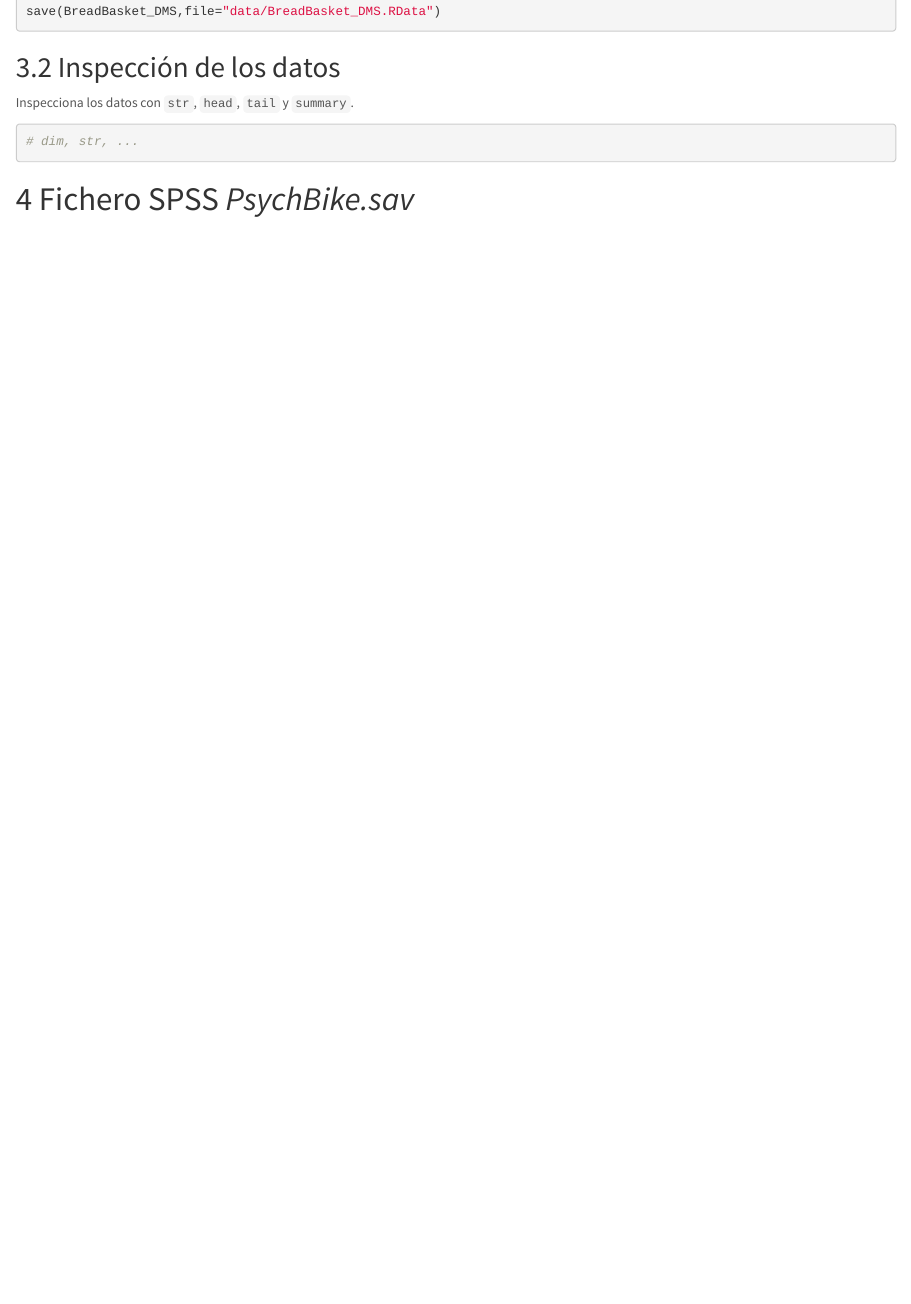
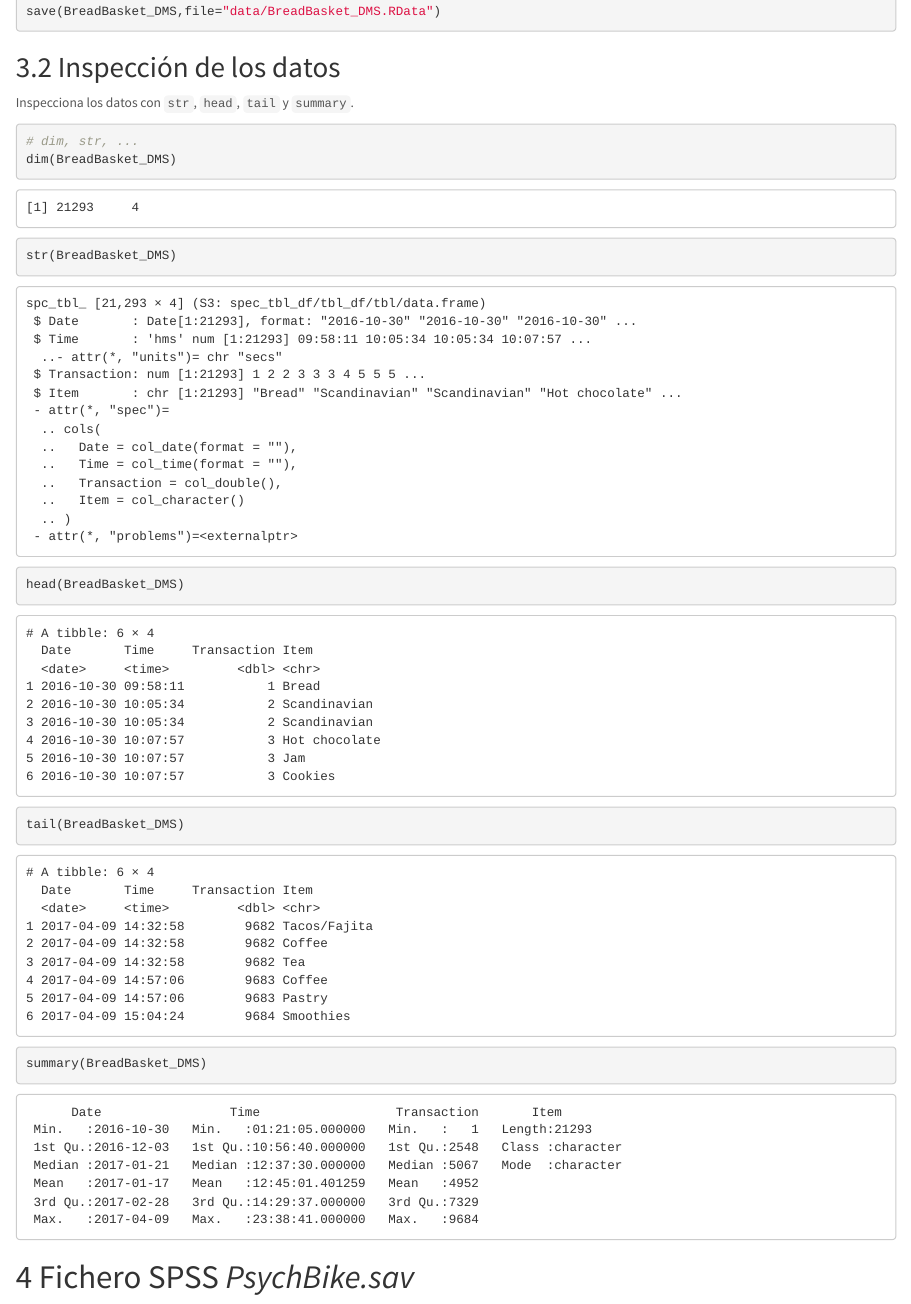
Before and after one commit to ablasve/P1_AED, an R Markdown document (Practica1_Importacion.Rmd): the page in a window 1100 px wide, from 3240 px down. Rendered offline with R 4.5, knitr and Pandoc, with nearby package versions.

Commit message:
inspección datos BreadBasket_DMS

````diff
--- a/Practica1_Importacion.Rmd
+++ b/Practica1_Importacion.Rmd
@@ -121,6 +121,11 @@ Inspecciona los datos con `str`, `head`, `tail` y `summary`.
 
 ```{r}
 # dim, str, ...
+dim(BreadBasket_DMS)
+str(BreadBasket_DMS)
+head(BreadBasket_DMS)
+tail(BreadBasket_DMS)
+summary(BreadBasket_DMS)
 ```
 
 
````
